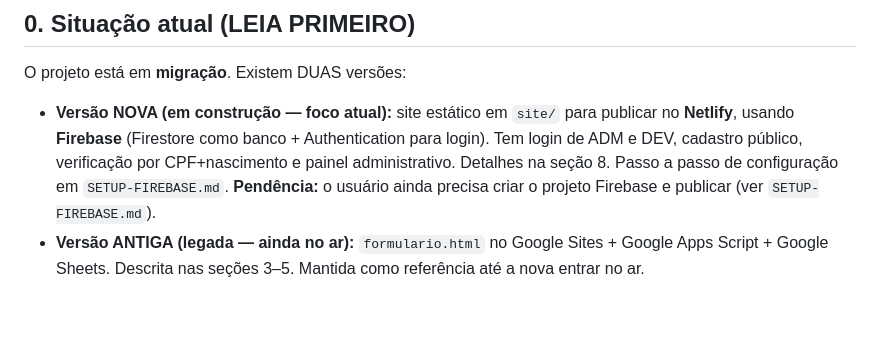
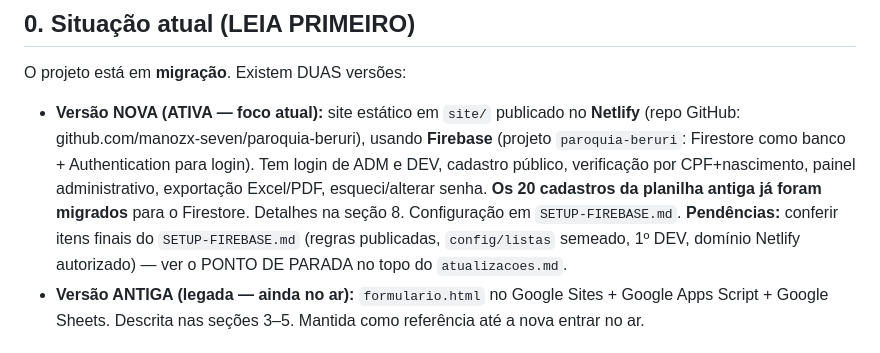
Before and after one commit to manozx-seven/paroquia-beruri, a Markdown page: context.md, the part around the change. Drawn GitHub-style; blank space fills up the shorter version.

```diff
--- a/context.md
+++ b/context.md
@@ -7,11 +7,14 @@
 
 O projeto está em **migração**. Existem DUAS versões:
 
-- **Versão NOVA (em construção — foco atual):** site estático em `site/` para publicar no
-  **Netlify**, usando **Firebase** (Firestore como banco + Authentication para login).
-  Tem login de ADM e DEV, cadastro público, verificação por CPF+nascimento e painel administrativo.
-  Detalhes na seção 8. Passo a passo de configuração em `SETUP-FIREBASE.md`.
-  **Pendência:** o usuário ainda precisa criar o projeto Firebase e publicar (ver `SETUP-FIREBASE.md`).
+- **Versão NOVA (ATIVA — foco atual):** site estático em `site/` publicado no **Netlify**
+  (repo GitHub: github.com/manozx-seven/paroquia-beruri), usando **Firebase** (projeto
+  `paroquia-beruri`: Firestore como banco + Authentication para login). Tem login de ADM e DEV,
+  cadastro público, verificação por CPF+nascimento, painel administrativo, exportação Excel/PDF,
+  esqueci/alterar senha. **Os 20 cadastros da planilha antiga já foram migrados** para o Firestore.
+  Detalhes na seção 8. Configuração em `SETUP-FIREBASE.md`.
+  **Pendências:** conferir itens finais do `SETUP-FIREBASE.md` (regras publicadas, `config/listas`
+  semeado, 1º DEV, domínio Netlify autorizado) — ver o PONTO DE PARADA no topo do `atualizacoes.md`.
 - **Versão ANTIGA (legada — ainda no ar):** `formulario.html` no Google Sites + Google Apps Script +
   Google Sheets. Descrita nas seções 3–5. Mantida como referência até a nova entrar no ar.
 
```
Also changed, not shown: atualizacoes.md (+17 -0 lines).
